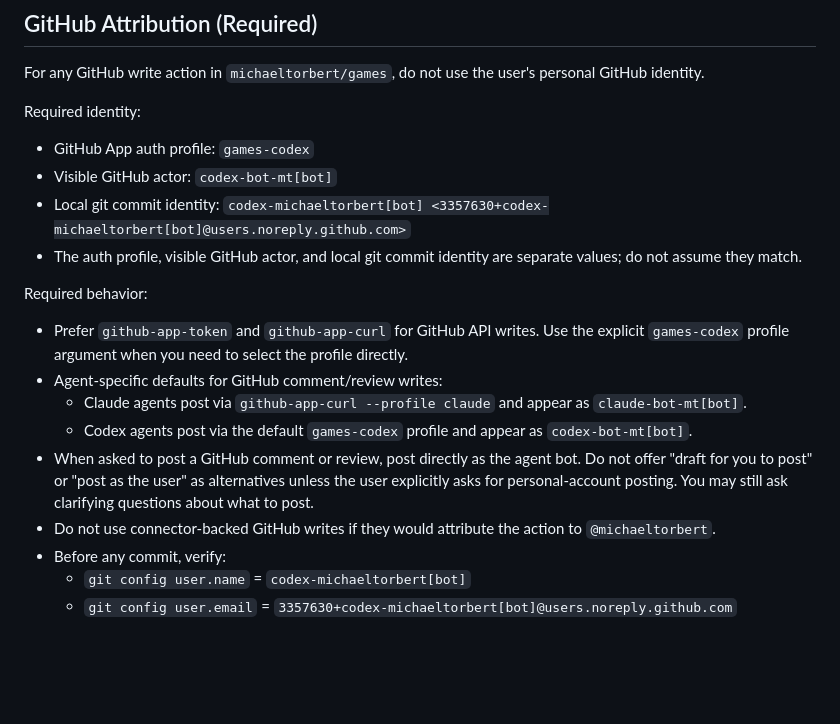
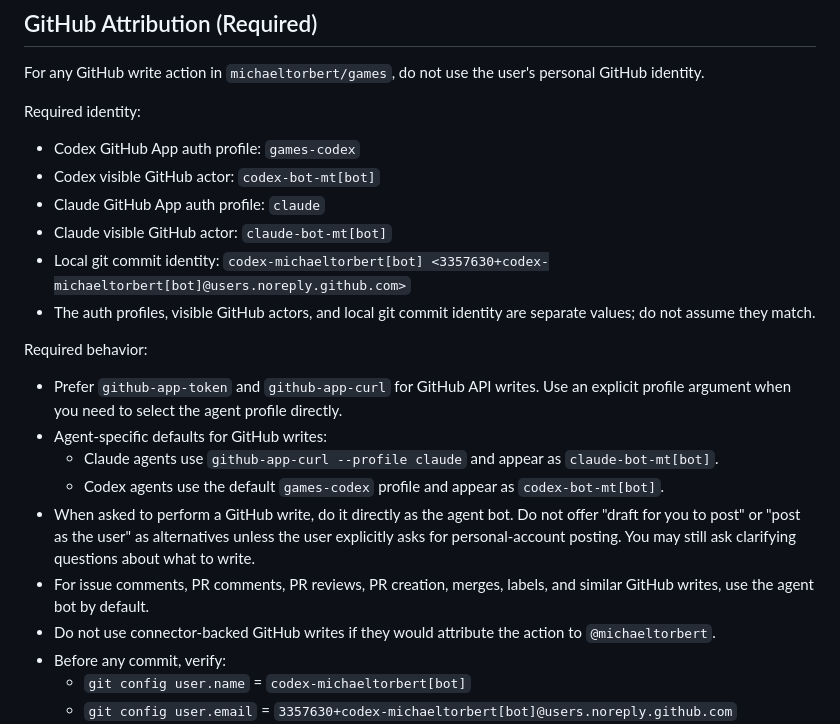
Before and after one commit to michaeltorbert/games, a Markdown page: AGENTS.md, the part around the change. Drawn GitHub-style; blank space fills up the shorter version.

Commit message:
Broaden agent bot defaults for GitHub writes

```diff
--- a/AGENTS.md
+++ b/AGENTS.md
@@ -7,17 +7,20 @@ Source of truth for AI coding agents working in this repo (Claude Code, Codex, C
 For any GitHub write action in `michaeltorbert/games`, do not use the user's personal GitHub identity.
 
 Required identity:
-- GitHub App auth profile: `games-codex`
-- Visible GitHub actor: `codex-bot-mt[bot]`
+- Codex GitHub App auth profile: `games-codex`
+- Codex visible GitHub actor: `codex-bot-mt[bot]`
+- Claude GitHub App auth profile: `claude`
+- Claude visible GitHub actor: `claude-bot-mt[bot]`
 - Local git commit identity: `codex-michaeltorbert[bot] <3357630+codex-michaeltorbert[bot]@users.noreply.github.com>`
-- The auth profile, visible GitHub actor, and local git commit identity are separate values; do not assume they match.
+- The auth profiles, visible GitHub actors, and local git commit identity are separate values; do not assume they match.
 
 Required behavior:
-- Prefer `github-app-token` and `github-app-curl` for GitHub API writes. Use the explicit `games-codex` profile argument when you need to select the profile directly.
-- Agent-specific defaults for GitHub comment/review writes:
-  - Claude agents post via `github-app-curl --profile claude` and appear as `claude-bot-mt[bot]`.
-  - Codex agents post via the default `games-codex` profile and appear as `codex-bot-mt[bot]`.
-- When asked to post a GitHub comment or review, post directly as the agent bot. Do not offer "draft for you to post" or "post as the user" as alternatives unless the user explicitly asks for personal-account posting. You may still ask clarifying questions about what to post.
+- Prefer `github-app-token` and `github-app-curl` for GitHub API writes. Use an explicit profile argument when you need to select the agent profile directly.
+- Agent-specific defaults for GitHub writes:
+  - Claude agents use `github-app-curl --profile claude` and appear as `claude-bot-mt[bot]`.
+  - Codex agents use the default `games-codex` profile and appear as `codex-bot-mt[bot]`.
+- When asked to perform a GitHub write, do it directly as the agent bot. Do not offer "draft for you to post" or "post as the user" as alternatives unless the user explicitly asks for personal-account posting. You may still ask clarifying questions about what to write.
+- For issue comments, PR comments, PR reviews, PR creation, merges, labels, and similar GitHub writes, use the agent bot by default.
 - Do not use connector-backed GitHub writes if they would attribute the action to `@michaeltorbert`.
 - Before any commit, verify:
   - `git config user.name` = `codex-michaeltorbert[bot]`
```
Also changed, not shown: CLAUDE.md (+7 -6 lines).
